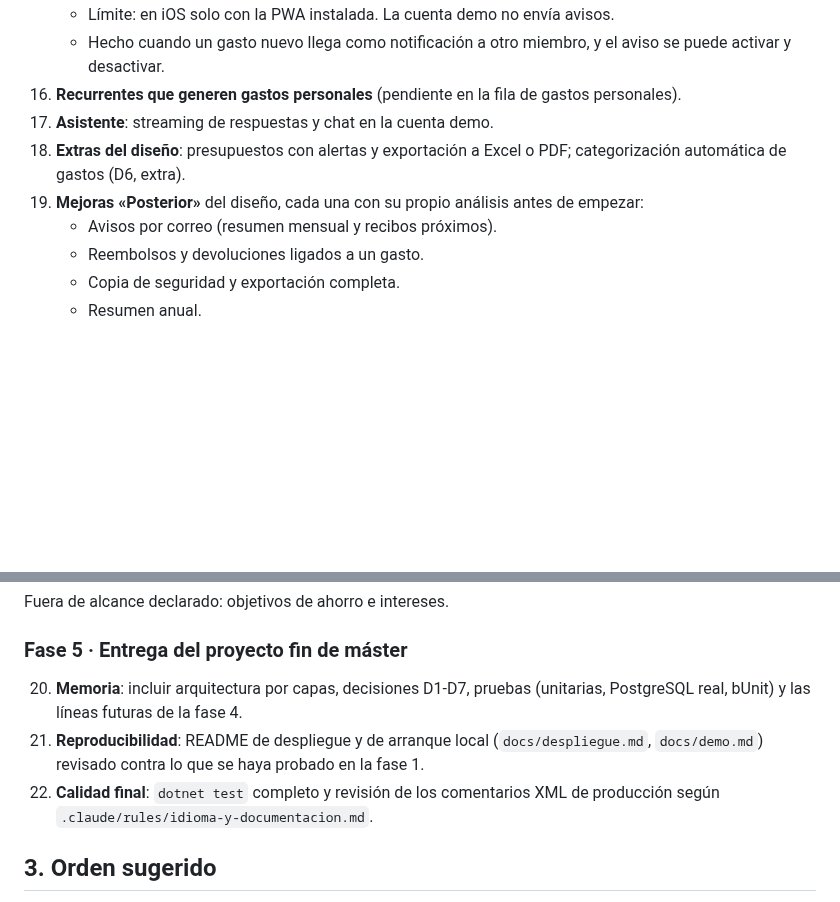
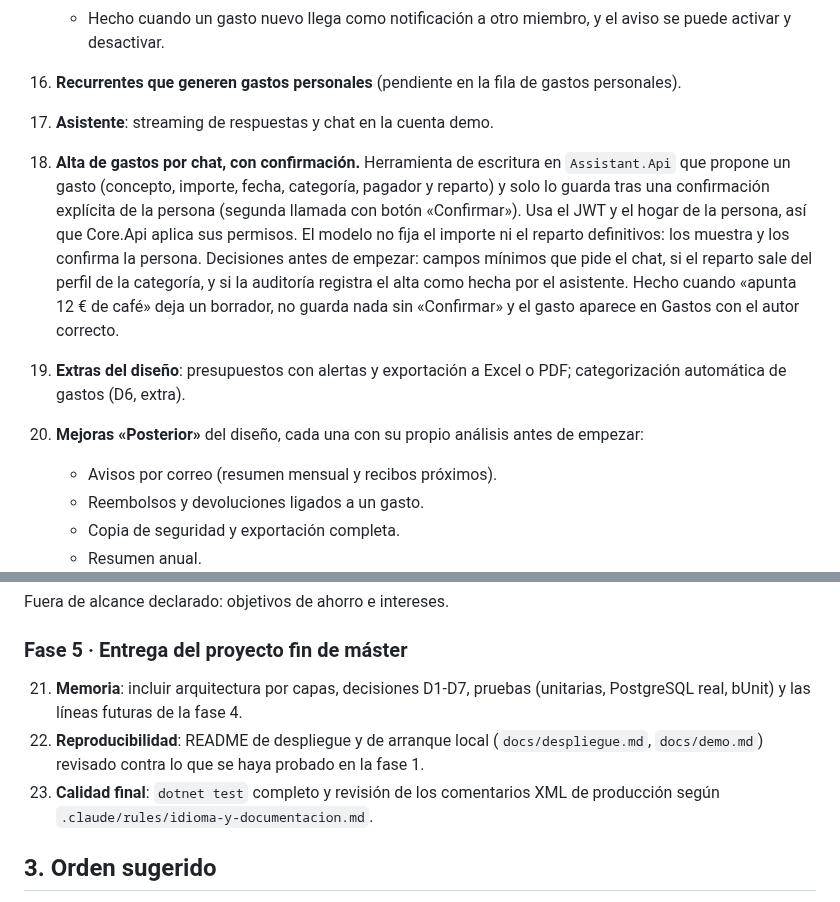
Before and after one commit to mallenera/miparte, a Markdown page: docs/plan-de-accion.md, 2 parts joined by grey strips. GitHub-like rendering; blank space fills up the shorter version.

Commit message:
Docs: plan de acción, alta de gastos por chat con confirmación en fase 4
Co-Authored-By: Claude Haiku 5.5 <noreply@anthropic.com>

```diff
--- a/docs/plan-de-accion.md
+++ b/docs/plan-de-accion.md
@@ -83,8 +83,10 @@ Las fases van en orden de prioridad. Cada ítem indica su criterio de hecho.
     - Hecho cuando un gasto nuevo llega como notificación a otro miembro, y el aviso se puede activar y desactivar.
 16. **Recurrentes que generen gastos personales** (pendiente en la fila de gastos personales).
 17. **Asistente**: streaming de respuestas y chat en la cuenta demo.
-18. **Extras del diseño**: presupuestos con alertas y exportación a Excel o PDF; categorización automática de gastos (D6, extra).
-19. **Mejoras «Posterior»** del diseño, cada una con su propio análisis antes de empezar:
+
+18. **Alta de gastos por chat, con confirmación.** Herramienta de escritura en `Assistant.Api` que propone un gasto (concepto, importe, fecha, categoría, pagador y reparto) y solo lo guarda tras una confirmación explícita de la persona (segunda llamada con botón «Confirmar»). Usa el JWT y el hogar de la persona, así que Core.Api aplica sus permisos. El modelo no fija el importe ni el reparto definitivos: los muestra y los confirma la persona. Decisiones antes de empezar: campos mínimos que pide el chat, si el reparto sale del perfil de la categoría, y si la auditoría registra el alta como hecha por el asistente. Hecho cuando «apunta 12 € de café» deja un borrador, no guarda nada sin «Confirmar» y el gasto aparece en Gastos con el autor correcto.
+19. **Extras del diseño**: presupuestos con alertas y exportación a Excel o PDF; categorización automática de gastos (D6, extra).
+20. **Mejoras «Posterior»** del diseño, cada una con su propio análisis antes de empezar:
     - Avisos por correo (resumen mensual y recibos próximos).
     - Reembolsos y devoluciones ligados a un gasto.
     - Copia de seguridad y exportación completa.
@@ -101,9 +103,9 @@ Fuera de alcance declarado: objetivos de ahorro e intereses.
 
 ### Fase 5 · Entrega del proyecto fin de máster
 
-20. **Memoria**: incluir arquitectura por capas, decisiones D1-D7, pruebas (unitarias, PostgreSQL real, bUnit) y las líneas futuras de la fase 4.
-21. **Reproducibilidad**: README de despliegue y de arranque local (`docs/despliegue.md`, `docs/demo.md`) revisado contra lo que se haya probado en la fase 1.
-22. **Calidad final**: `dotnet test` completo y revisión de los comentarios XML de producción según `.claude/rules/idioma-y-documentacion.md`.
+21. **Memoria**: incluir arquitectura por capas, decisiones D1-D7, pruebas (unitarias, PostgreSQL real, bUnit) y las líneas futuras de la fase 4.
+22. **Reproducibilidad**: README de despliegue y de arranque local (`docs/despliegue.md`, `docs/demo.md`) revisado contra lo que se haya probado en la fase 1.
+23. **Calidad final**: `dotnet test` completo y revisión de los comentarios XML de producción según `.claude/rules/idioma-y-documentacion.md`.
 
 ## 3. Orden sugerido
 
```
